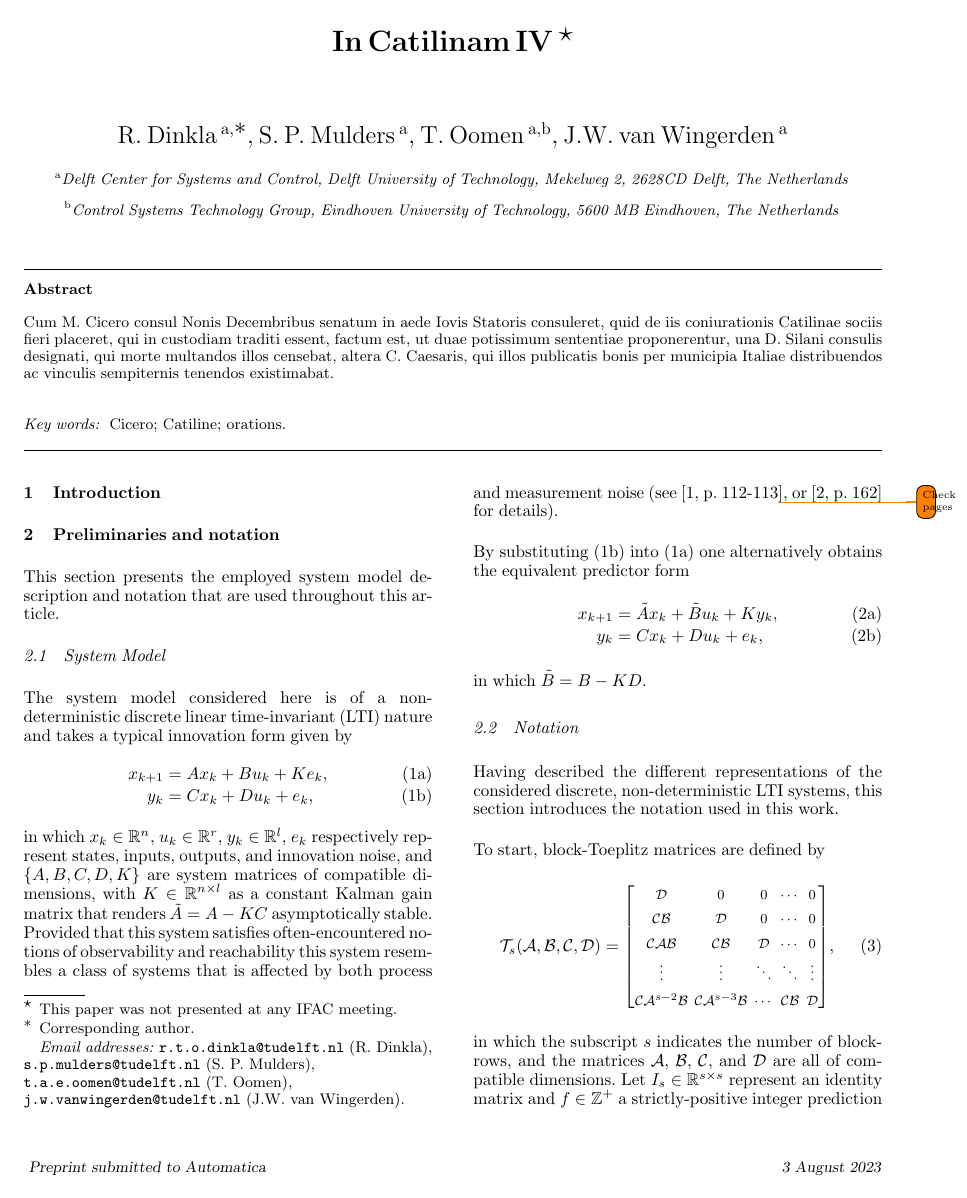
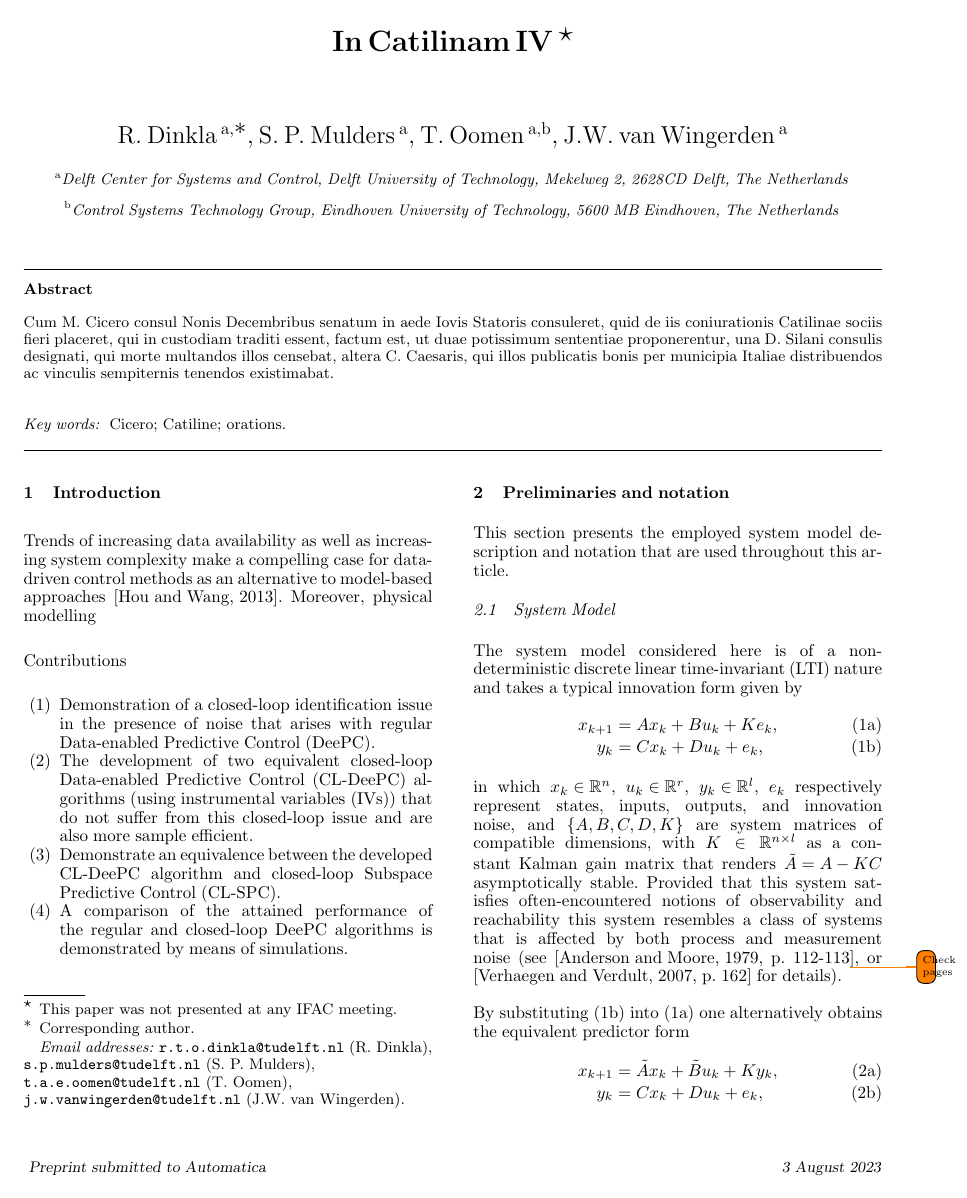
Before and after one commit to TUDelft-DataDrivenControl/Automatica2024_CL-DeePC, a LaTeX document (autosam.tex, which reads sections/1_intro.tex): page 1 of 2 before the commit and page 1 of 3 after it. Compiled offline with pdfLaTeX.

Commit message:
Update on Overleaf.

```diff
--- a/sections/1_intro.tex
+++ b/sections/1_intro.tex
@@ -1 +1,11 @@
 \section{Introduction}
+Trends of increasing data availability as well as increasing system complexity make a compelling case for data-driven control methods as an alternative to model-based approaches~\cite{Hou2013}. Moreover, physical modelling
+
+
+Contributions
+\begin{enumerate}
+\item Demonstration of a closed-loop identification issue in the presence of noise that arises with regular \ac{DeePC}.
+\item The development of two equivalent \ac{CL-DeePC} algorithms (using \ac{IVs}) that do not suffer from this closed-loop issue and are also more sample efficient.
+\item Demonstrate an equivalence between the developed \ac{CL-DeePC} algorithm and \ac{CL-SPC}.
+\item A comparison of the attained performance of the regular and closed-loop \ac{DeePC} algorithms is demonstrated by means of simulations.
+\end{enumerate}
```
Also changed, not shown: autosam.tex (+4 -2 lines), sections/3_CL_DeePC.tex (+4 -3 lines).
